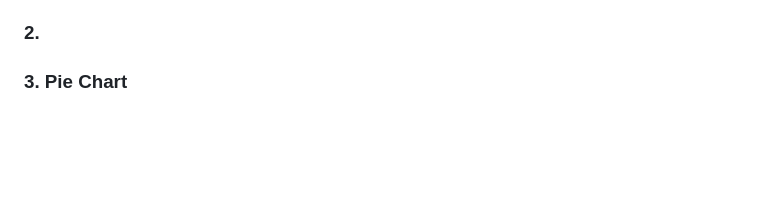
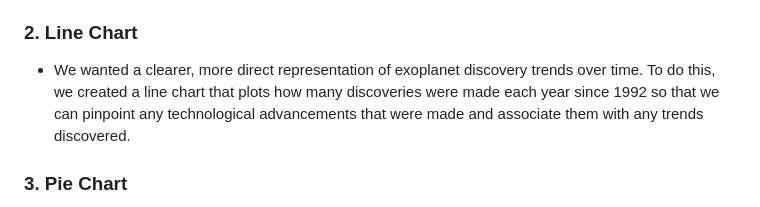
Before and after one commit to cartysw/Project-3-Exoplanet-Analysis, a Markdown page: README.md, the part around the change. GitHub-like rendering; blank space fills up the shorter version.

```diff
--- a/README.md
+++ b/README.md
@@ -4,7 +4,8 @@
 Hello and welcome to our repository for Project 3: Exoplanet Data Analysis! The subject focus centers on a dataset gathered by NASA that documents many different kinds information about exoplanets. Examples of information found within include things like various size measurements of the exoplanet, the method used to discover it, the facility that discovered it, etc. We opted to focus on the data visualization route for this project, and settled on 4:
 ### 1. 3D Scatter Plot
   - For our first visualization we wanted to visualize the distribution of exoplanet discovery methods compared to metrics such as the year of discovery, distance from earth, and how long it takes to revolve around it's local star. To do this, we went with a 3D scatter plot. Each point represents an exoplanet that was discovered, is color-coded for each unique discovery method, and can be hovered over for more info. You can also click a specific discovery method to filter the data points in the visualization.
-### 2.
+### 2. Line Chart
+  - We wanted a clearer, more direct representation of exoplanet discovery trends over time. To do this, we created a line chart that plots how many discoveries were made each year since 1992 so that we can pinpoint any technological advancements that were made and associate them with any trends discovered.
 ### 3. Pie Chart
   - For our 3rd visualization we thought it would be interesting to show the most active exoplanet discovery facilities, so we created a pie chart to present that. You can see the names tied to their respective color, and hover over each slice in the chart to view additional info.
 ### 4. Space Kit Visualization
```
